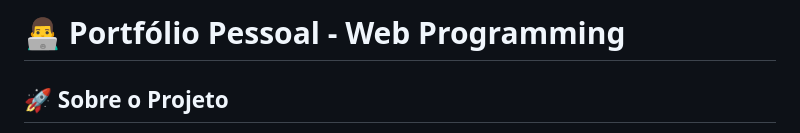
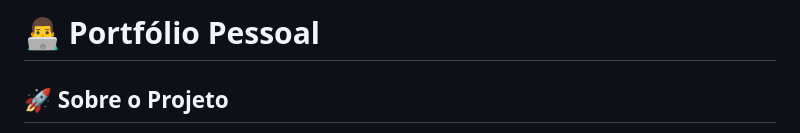
Before and after one commit to SamuVanoni/GAC116PaginaPessoal, a Markdown page: README.md, the part around the change. Drawn GitHub-style.

Commit message:
docs: Ultimas modificacoes  readme

```diff
--- a/README.md
+++ b/README.md
@@ -1,4 +1,4 @@
-# 👨‍💻 Portfólio Pessoal - Web Programming
+# 👨‍💻 Portfólio Pessoal
 
 ## 🚀 Sobre o Projeto
 
```
